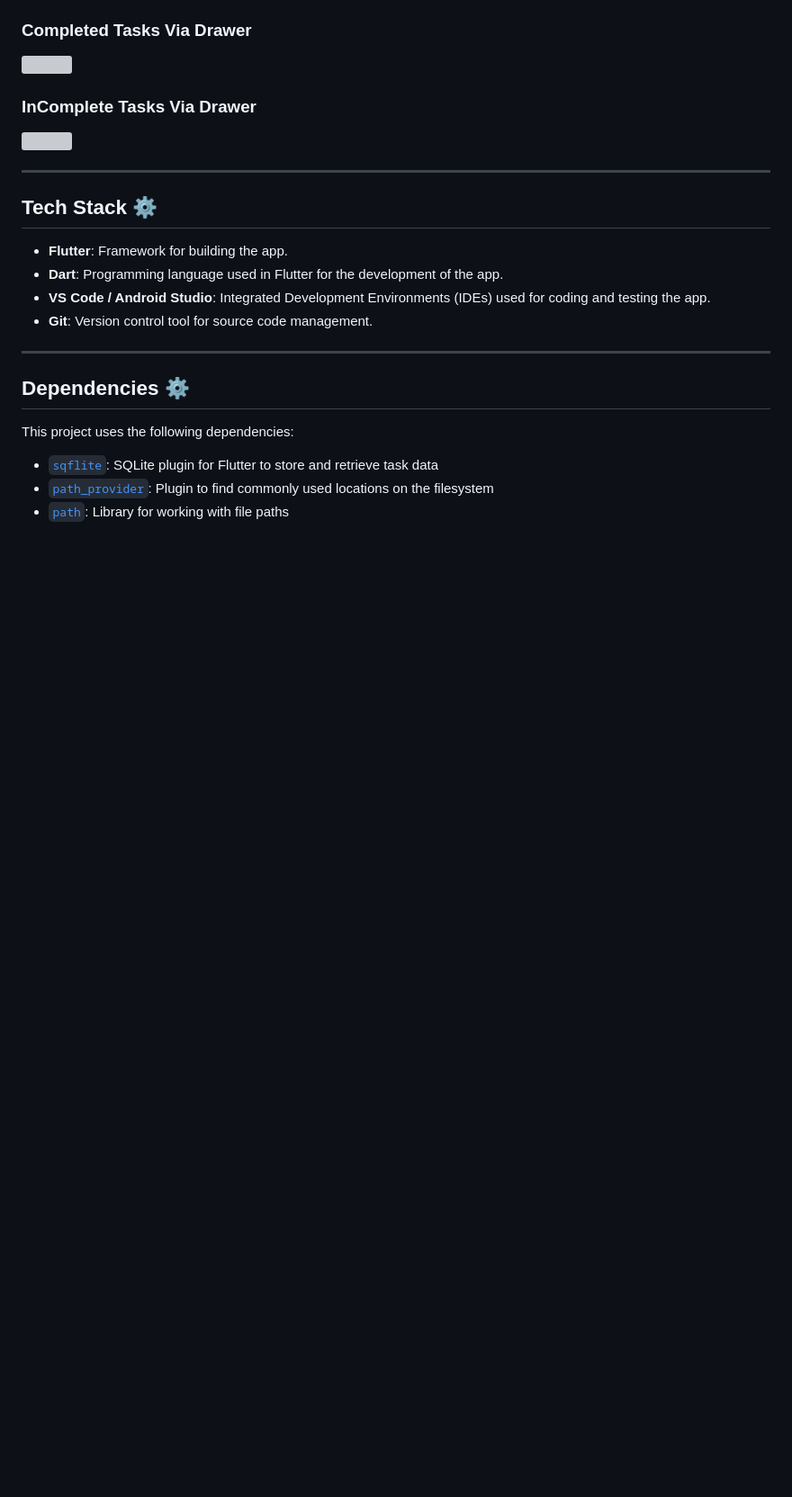
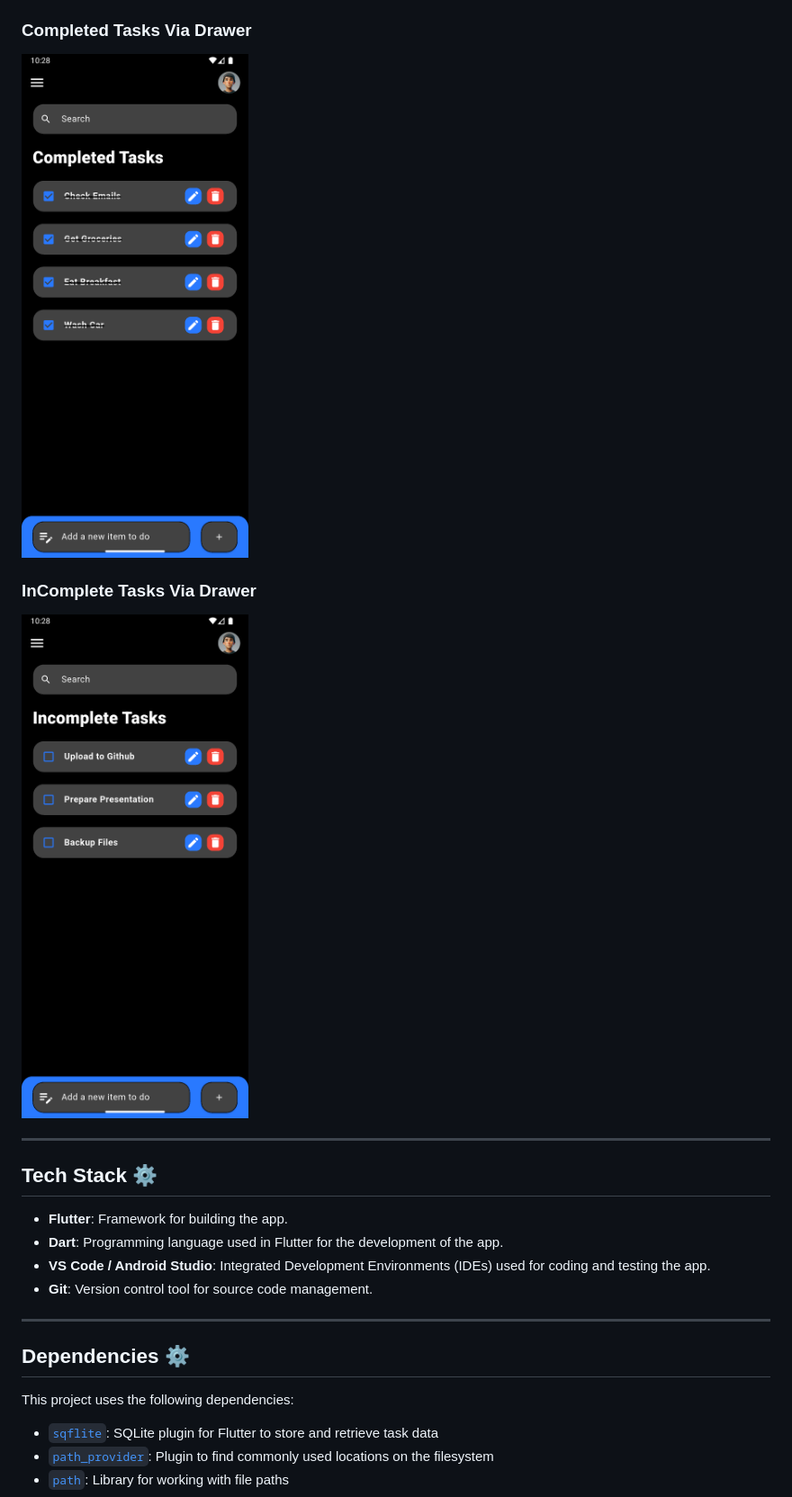
Before and after one commit to muhammadXainAhmad/todo_app_sqflite_flutter, a Markdown page: README.md, the part around the change printed below. Shown: that part at 90% size. Drawn GitHub-style; pictures changed too: assets/complete.png (added), assets/incomplete.png (added); blank space fills up the shorter version; grey boxes are pictures that could not be loaded.

```diff
--- a/README.md
+++ b/README.md
@@ -26,9 +26,9 @@ A To-Do List Flutter app that allows users to add, edit, delete, and mark tasks
 
 ### **Completed Tasks Via Drawer**
-<img src="screenshots/complete.png" width="300"/>
+<img src="assets/complete.png" width="300"/>
 
 ### **InComplete Tasks Via Drawer**
-<img src="screenshots/incomplete.png" width="300"/>
+<img src="assets/incomplete.png" width="300"/>
 
 ---
 
```
Also changed, not shown: other parts of README.md (+3 -3 lines), assets/drawer.png (added), assets/homePage.png (added), assets/searchBar.png (added), 1 other file.
